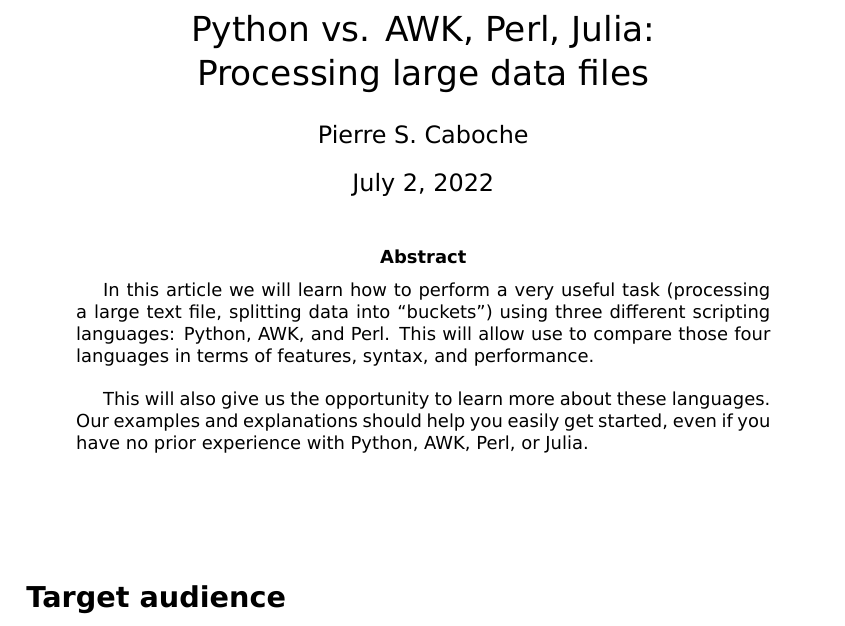
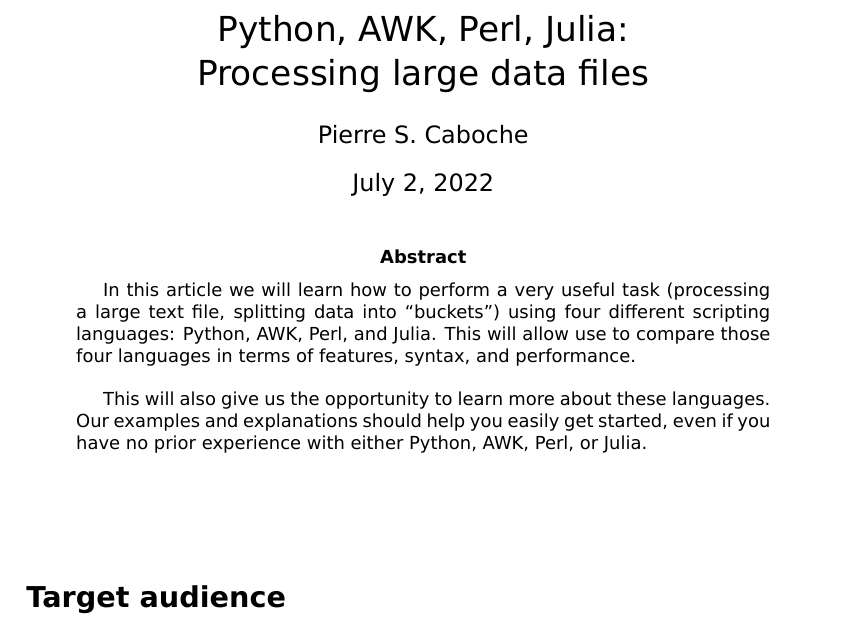
Before and after one commit to pcaboche/article, a LaTeX paper (en/data-engineering/python-awk-perl-julia/python-awk-perl-julia.tex): part of page 1 of 44, cut so that both start at the same text. The pictures show the PDF file en/data-engineering/python-awk-perl-julia/python-awk-perl-julia.pdf that the author committed with the source.

Commit message:
Fixed typo

```diff
--- a/en/data-engineering/python-awk-perl-julia/python-awk-perl-julia.tex
+++ b/en/data-engineering/python-awk-perl-julia/python-awk-perl-julia.tex
@@ -17,7 +17,7 @@
 
 % Opening
 
-\title{Python vs. AWK, Perl, Julia: \\ Processing large data files}
+\title{Python, AWK, Perl, Julia: \\ Processing large data files}
 \author{Pierre S. Caboche}
 
 %% Custom format to indicate revision date (if needed)
@@ -32,10 +32,10 @@
 	\maketitle
 
 	\begin{abstract}
-		In this article we will learn how to perform a very useful task (processing a large text file, splitting data into ``buckets") using three different scripting languages: Python, AWK, and Perl.
+		In this article we will learn how to perform a very useful task (processing a large text file, splitting data into ``buckets") using four different scripting languages: Python, AWK, Perl, and Julia.
 		This will allow use to compare those four languages in terms of features, syntax, and performance. \\
 
-		This will also give us the opportunity to learn more about these languages. Our examples and explanations should help you easily get started, even if you have no prior experience with Python, AWK, Perl, or Julia.
+		This will also give us the opportunity to learn more about these languages. Our examples and explanations should help you easily get started, even if you have no prior experience with either Python, AWK, Perl, or Julia.
 	\end{abstract}
 
 
```
Also changed, not shown: en/data-engineering/python-awk-perl-julia/python-awk-perl-julia.pdf.
